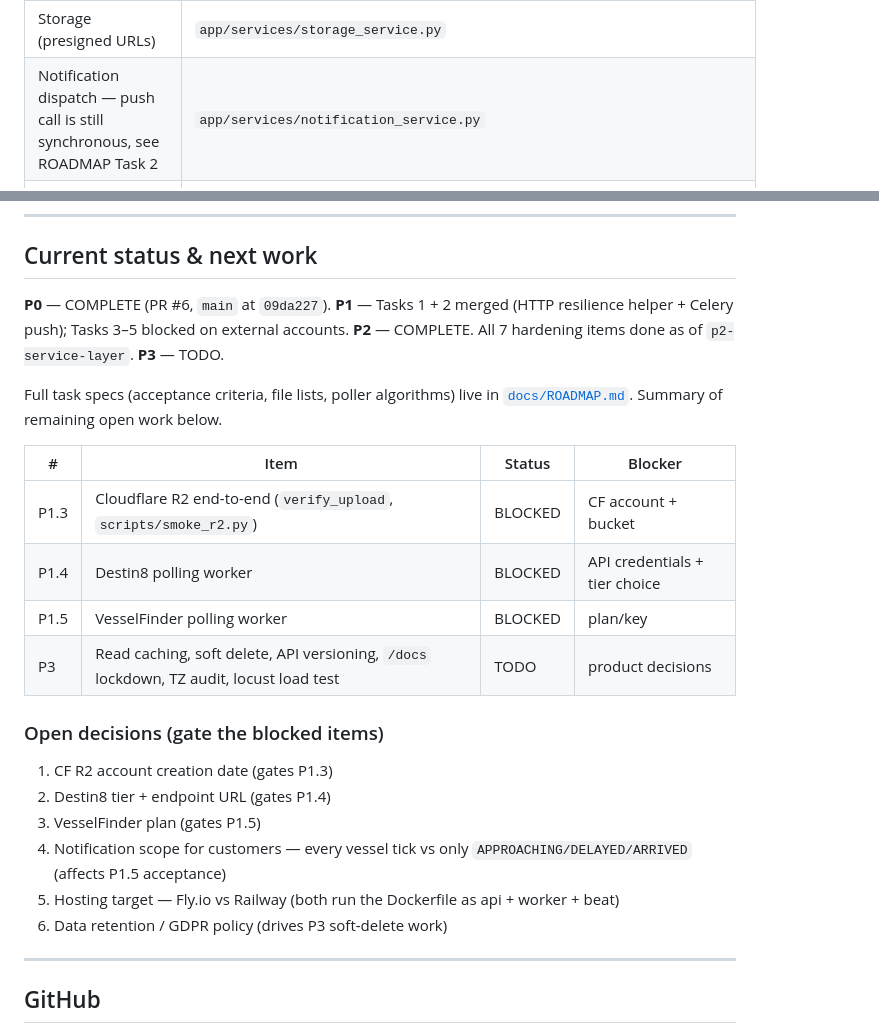
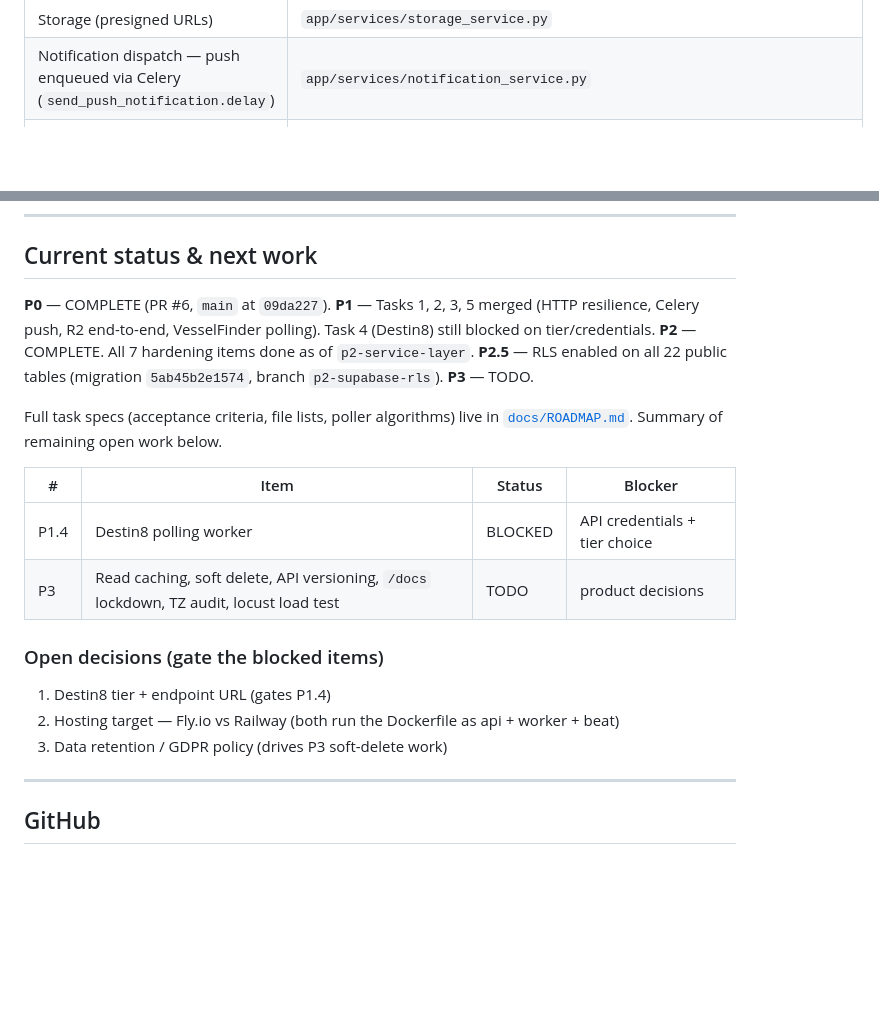
Before and after one commit to Adamleefeldman/parcel-tracker-, a Markdown page: parcel-track/CLAUDE.md, 2 parts joined by grey strips. Rendered like a GitHub page; blank space fills up the shorter version.

```diff
--- a/parcel-track/CLAUDE.md
+++ b/parcel-track/CLAUDE.md
@@ -132,7 +132,7 @@ into route handlers.
 | DB engine + session factory | `app/db/database.py` |
 | Celery tasks + beat schedule | `app/background/tasks.py` |
 | Storage (presigned URLs) | `app/services/storage_service.py` |
-| Notification dispatch — push call is still synchronous, see ROADMAP Task 2 | `app/services/notification_service.py` |
+| Notification dispatch — push enqueued via Celery (`send_push_notification.delay`) | `app/services/notification_service.py` |
 | PO / Invoice / Payment services | `app/services/po_service.py`, `invoice_service.py`, `payment_service.py` |
 | Container / Customs / Clearing / Delivery services | `app/services/container_service.py`, `customs_service.py`, `clearing_service.py`, `delivery_service.py` |
 | Idempotency dependency | `app/middleware/idempotency.py` |
@@ -205,8 +205,9 @@ Both must be set. Never swap them. Production `config.py` validates that
 ## Current status & next work
 
 **P0** — COMPLETE (PR #6, `main` at `09da227`).
-**P1** — Tasks 1 + 2 merged (HTTP resilience helper + Celery push); Tasks 3–5 blocked on external accounts.
+**P1** — Tasks 1, 2, 3, 5 merged (HTTP resilience, Celery push, R2 end-to-end, VesselFinder polling). Task 4 (Destin8) still blocked on tier/credentials.
 **P2** — COMPLETE. All 7 hardening items done as of `p2-service-layer`.
+**P2.5** — RLS enabled on all 22 public tables (migration `5ab45b2e1574`, branch `p2-supabase-rls`).
 **P3** — TODO.
 
 Full task specs (acceptance criteria, file lists, poller algorithms) live in
@@ -214,19 +215,14 @@ Full task specs (acceptance criteria, file lists, poller algorithms) live in
 
 | # | Item | Status | Blocker |
 |---|---|---|---|
-| P1.3 | Cloudflare R2 end-to-end (`verify_upload`, `scripts/smoke_r2.py`) | BLOCKED | CF account + bucket |
 | P1.4 | Destin8 polling worker | BLOCKED | API credentials + tier choice |
-| P1.5 | VesselFinder polling worker | BLOCKED | plan/key |
 | P3 | Read caching, soft delete, API versioning, `/docs` lockdown, TZ audit, locust load test | TODO | product decisions |
 
 ### Open decisions (gate the blocked items)
 
-1. CF R2 account creation date (gates P1.3)
-2. Destin8 tier + endpoint URL (gates P1.4)
-3. VesselFinder plan (gates P1.5)
-4. Notification scope for customers — every vessel tick vs only `APPROACHING/DELAYED/ARRIVED` (affects P1.5 acceptance)
-5. Hosting target — Fly.io vs Railway (both run the Dockerfile as api + worker + beat)
-6. Data retention / GDPR policy (drives P3 soft-delete work)
+1. Destin8 tier + endpoint URL (gates P1.4)
+2. Hosting target — Fly.io vs Railway (both run the Dockerfile as api + worker + beat)
+3. Data retention / GDPR policy (drives P3 soft-delete work)
 
 ---
 
```
Also changed, not shown: parcel-track/docs/ROADMAP.md (+16 -18 lines).
